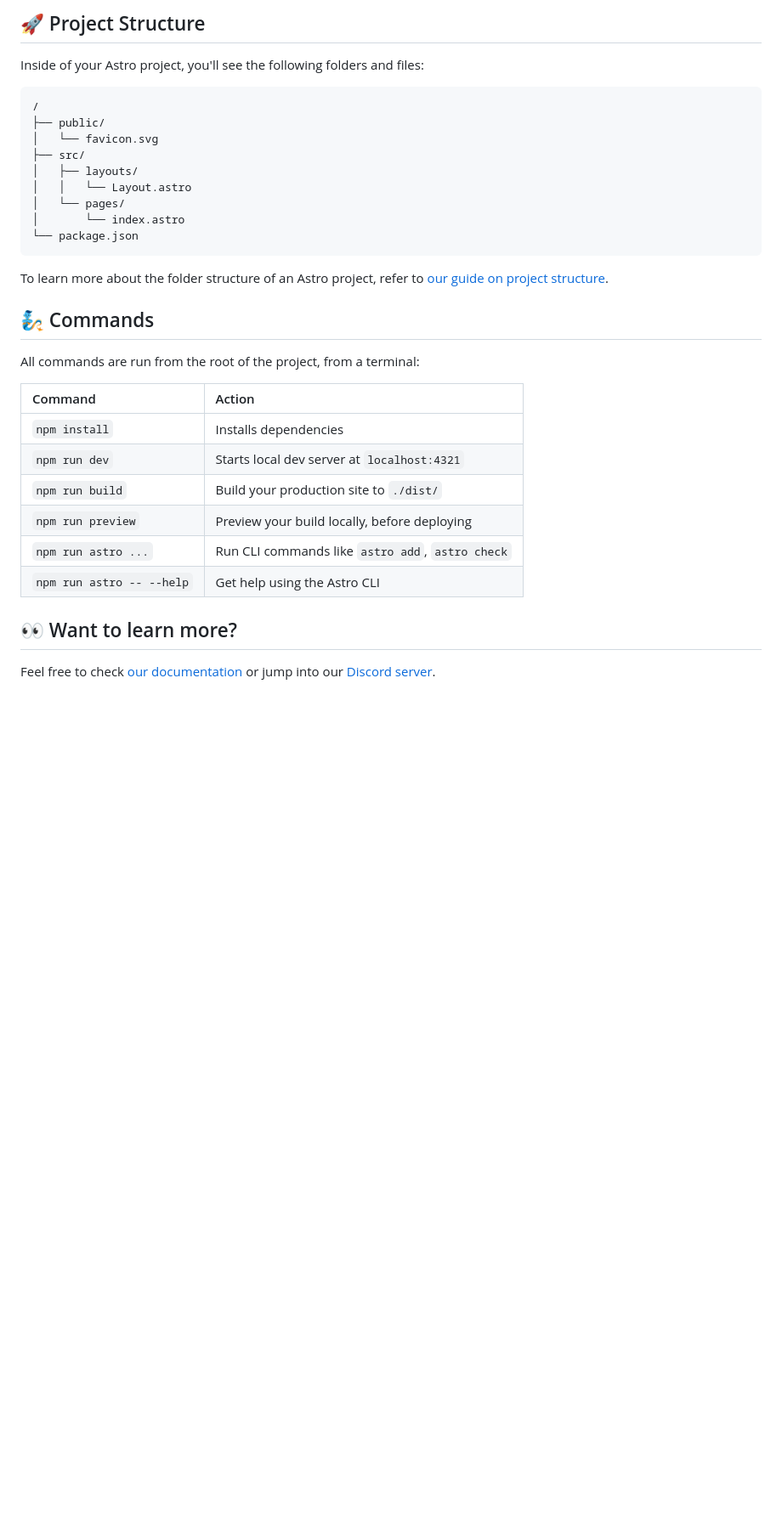
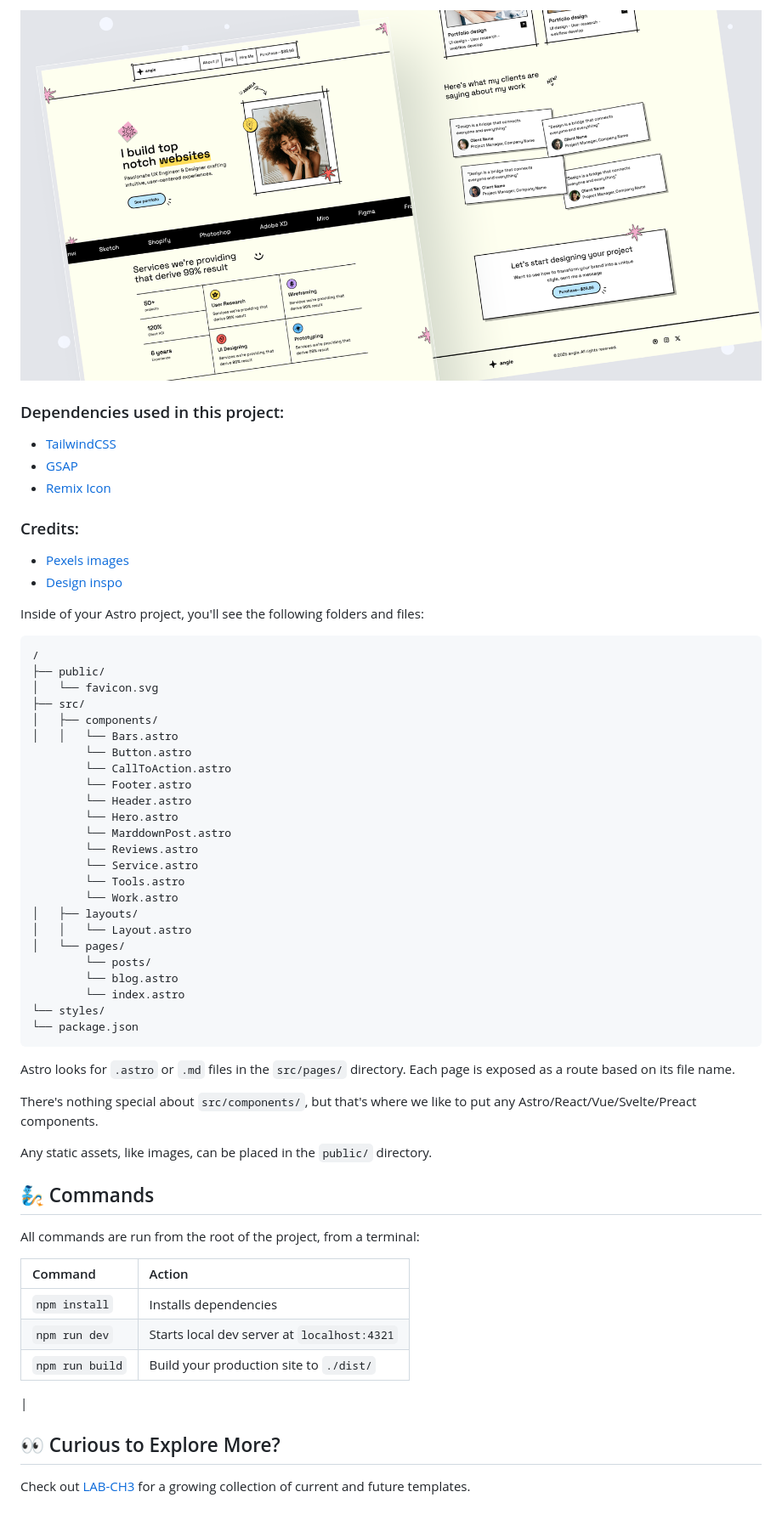
Before and after one commit to pritkr/pritangie, a Markdown page: README.md, the part around the change printed below. Shown: that part at 85% size. GitHub-like rendering; pictures changed too: src/assets/demo/thumbnail.png (added); blank space fills up the shorter version.

````diff
--- a/README.md
+++ b/README.md
@@ -14,5 +7,17 @@ npm create astro@latest -- --template basics
 
-## 🚀 Project Structure
+![basics](./src/assets/demo/thumbnail.png)
+
+
+### Dependencies used in this project:
+- [TailwindCSS](https://tailwindcss.com/)
+- [GSAP](https://gsap.com/)
+- [Remix Icon](https://remixicon.com/)
+
+### Credits:
+- [Pexels images](https://www.pexels.com/)
+- [Design inspo](https://www.figma.com/design/YHGwlMXQLVCE3mTF4JVA5I/2024-Portfolios-(Community)?node-id=1-914&t=6JAt4v8pqxzppZ0b-0)
+
+
 
 Inside of your Astro project, you'll see the following folders and files:
 
@@ -21,14 +26,33 @@ Inside of your Astro project, you'll see the following folders and files:
 ├── public/
 │   └── favicon.svg
 ├── src/
+│   ├── components/
+│   │   └── Bars.astro
+        └── Button.astro
+        └── CallToAction.astro
+        └── Footer.astro
+        └── Header.astro
+        └── Hero.astro
+        └── MarddownPost.astro
+        └── Reviews.astro
+        └── Service.astro
+        └── Tools.astro
+        └── Work.astro
 │   ├── layouts/
 │   │   └── Layout.astro
 │   └── pages/
-│       └── index.astro
+        └── posts/
+        └── blog.astro
+        └── index.astro
+└── styles/
 └── package.json
 ```
 
-To learn more about the folder structure of an Astro project, refer to [our guide on project structure](https://docs.astro.build/en/basics/project-structure/).
+Astro looks for `.astro` or `.md` files in the `src/pages/` directory. Each page is exposed as a route based on its file name.
+
+There's nothing special about `src/components/`, but that's where we like to put any Astro/React/Vue/Svelte/Preact components.
+
+Any static assets, like images, can be placed in the `public/` directory.
 
 ## 🧞 Commands
 
@@ -39,10 +63,9 @@ All commands are run from the root of the project, from a terminal:
 | `npm install`             | Installs dependencies                            |
 | `npm run dev`             | Starts local dev server at `localhost:4321`      |
 | `npm run build`           | Build your production site to `./dist/`          |
-| `npm run preview`         | Preview your build locally, before deploying     |
-| `npm run astro ...`       | Run CLI commands like `astro add`, `astro check` |
-| `npm run astro -- --help` | Get help using the Astro CLI                     |
+|
 
-## 👀 Want to learn more?
 
-Feel free to check [our documentation](https://docs.astro.build) or jump into our [Discord server](https://astro.build/chat).
+## 👀 Curious to Explore More?
+
+Check out [LAB-CH3](https://github.com/LaB-CH3) for a growing collection of current and future templates.
````
Also changed, not shown: other parts of README.md (+2 -9 lines), 1 other file.
